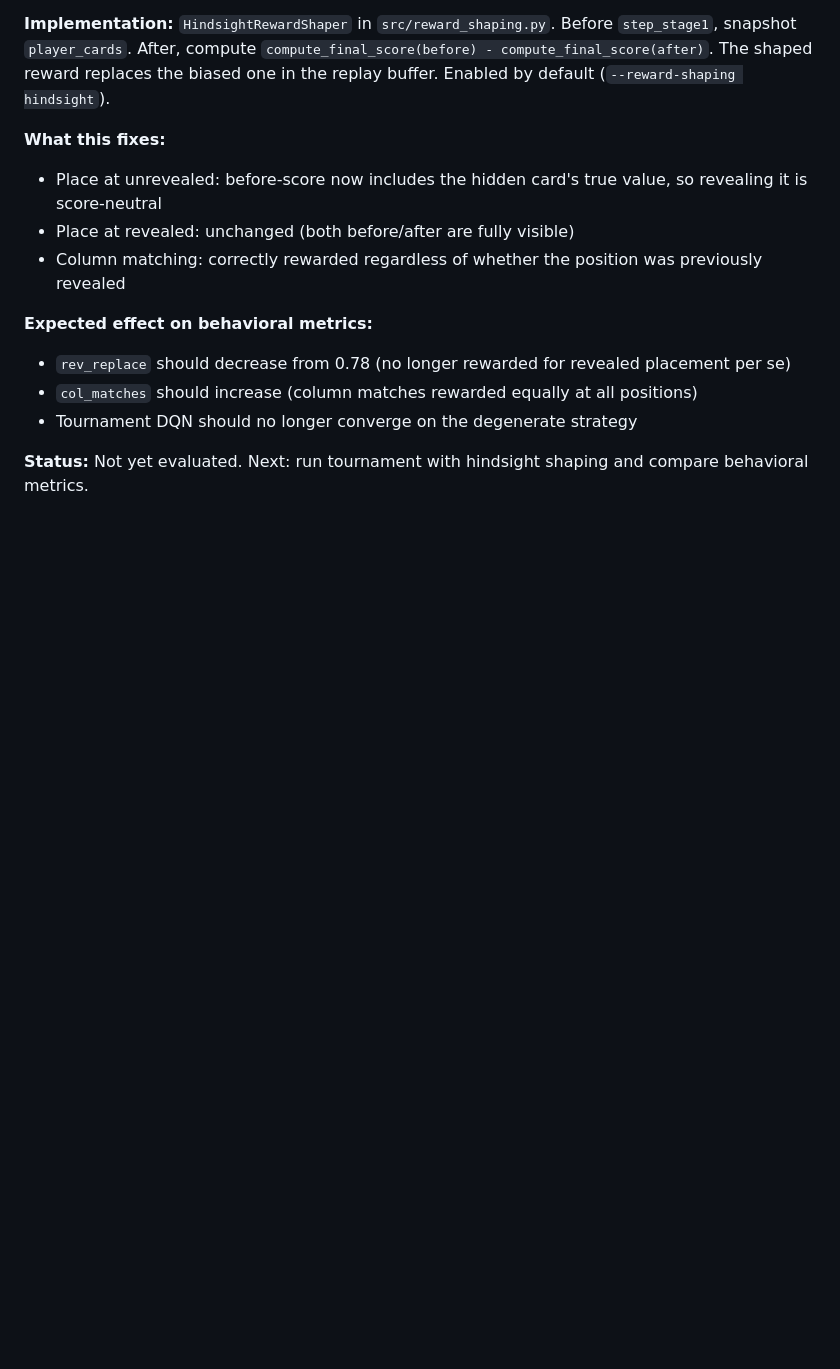
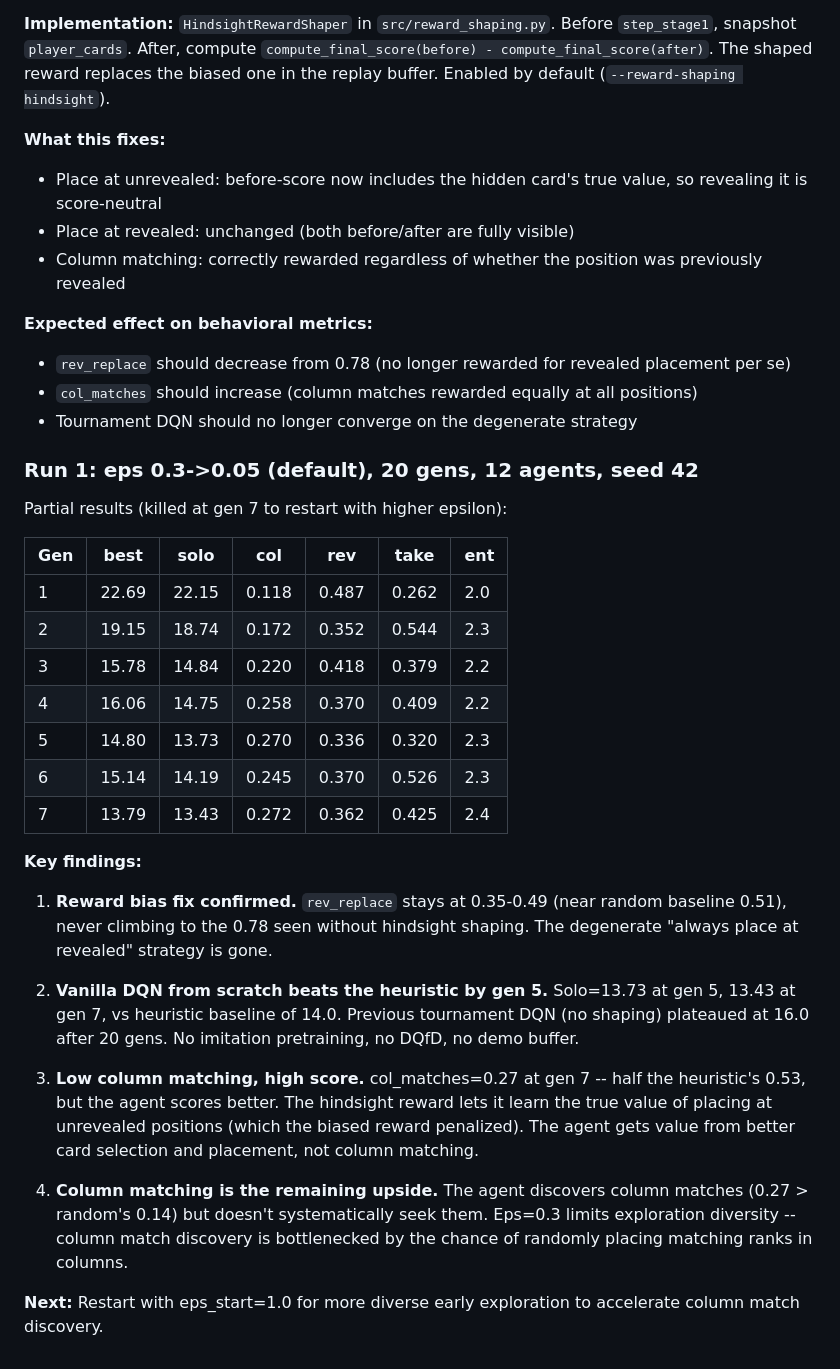
Before and after one commit to vgainullin/golf, a Markdown page: docs/experiments.md, the part around the change. GitHub-like rendering; blank space fills up the shorter version.

Commit message:
Document hindsight reward shaping results (Experiment 6 Run 1)
Vanilla DQN from scratch beats heuristic by gen 5 (solo=13.7 vs 14.0).
rev_replace stays at 0.35, confirming the reward bias fix. Column
matching still low (0.27) -- next run: higher epsilon for exploration.

```diff
--- a/docs/experiments.md
+++ b/docs/experiments.md
@@ -411,4 +411,28 @@ This is equivalent to how humans learn card games: you can't see hidden cards du
 - `col_matches` should increase (column matches rewarded equally at all positions)
 - Tournament DQN should no longer converge on the degenerate strategy
 
-**Status:** Not yet evaluated. Next: run tournament with hindsight shaping and compare behavioral metrics.
+### Run 1: eps 0.3->0.05 (default), 20 gens, 12 agents, seed 42
+
+Partial results (killed at gen 7 to restart with higher epsilon):
+
+| Gen | best | solo | col | rev | take | ent |
+|-----|------|------|-----|-----|------|-----|
+| 1 | 22.69 | 22.15 | 0.118 | 0.487 | 0.262 | 2.0 |
+| 2 | 19.15 | 18.74 | 0.172 | 0.352 | 0.544 | 2.3 |
+| 3 | 15.78 | 14.84 | 0.220 | 0.418 | 0.379 | 2.2 |
+| 4 | 16.06 | 14.75 | 0.258 | 0.370 | 0.409 | 2.2 |
+| 5 | 14.80 | 13.73 | 0.270 | 0.336 | 0.320 | 2.3 |
+| 6 | 15.14 | 14.19 | 0.245 | 0.370 | 0.526 | 2.3 |
+| 7 | 13.79 | 13.43 | 0.272 | 0.362 | 0.425 | 2.4 |
+
+**Key findings:**
+
+1. **Reward bias fix confirmed.** `rev_replace` stays at 0.35-0.49 (near random baseline 0.51), never climbing to the 0.78 seen without hindsight shaping. The degenerate "always place at revealed" strategy is gone.
+
+2. **Vanilla DQN from scratch beats the heuristic by gen 5.** Solo=13.73 at gen 5, 13.43 at gen 7, vs heuristic baseline of 14.0. Previous tournament DQN (no shaping) plateaued at 16.0 after 20 gens. No imitation pretraining, no DQfD, no demo buffer.
+
+3. **Low column matching, high score.** col_matches=0.27 at gen 7 -- half the heuristic's 0.53, but the agent scores better. The hindsight reward lets it learn the true value of placing at unrevealed positions (which the biased reward penalized). The agent gets value from better card selection and placement, not column matching.
+
+4. **Column matching is the remaining upside.** The agent discovers column matches (0.27 > random's 0.14) but doesn't systematically seek them. Eps=0.3 limits exploration diversity -- column match discovery is bottlenecked by the chance of randomly placing matching ranks in columns.
+
+**Next:** Restart with eps_start=1.0 for more diverse early exploration to accelerate column match discovery.
```
